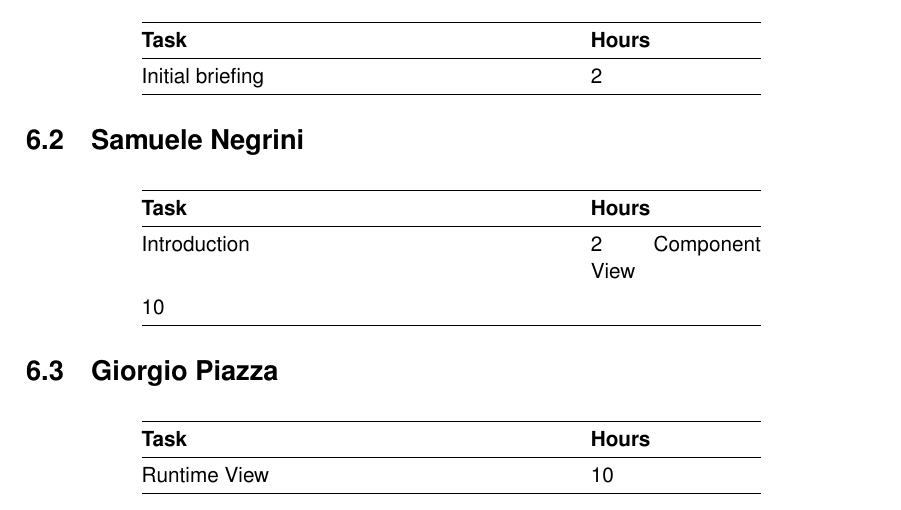
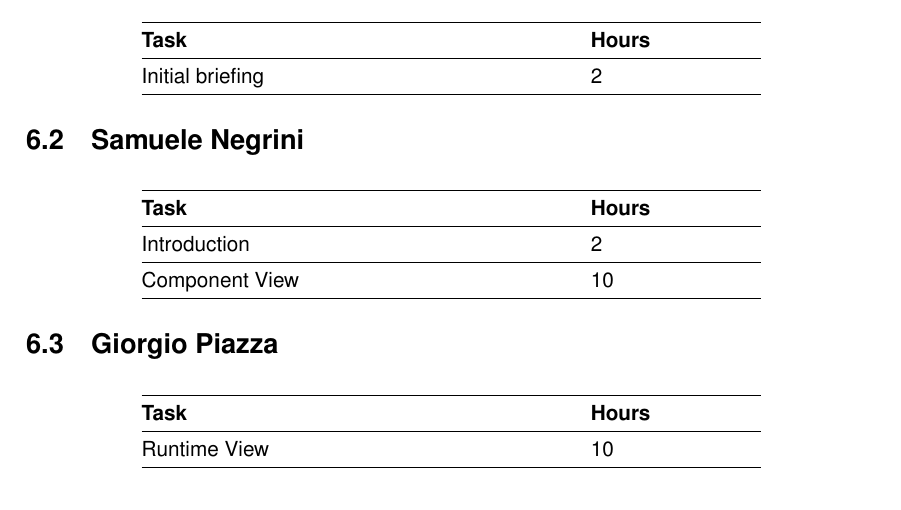
Before and after one commit to snegrini/CLup-SE2-Project-2021, a LaTeX book (DD/DD.tex, which reads DD/chapters/6_effort.tex): part of page 30 of 30, cut so that both start at the same text. Compiled offline with pdfLaTeX.

Commit message:
LaTeX hotfix

```diff
--- a/DD/chapters/6_effort.tex
+++ b/DD/chapters/6_effort.tex
@@ -16,7 +16,7 @@
 	\begin{tabular}{@{}p{0.5\linewidth} p{0.2\linewidth}@{}}
 		\hline
 		\textbf{Task} & \textbf{Hours} \\ \hline
-		Introduction & 2
+		Introduction & 2 \\ \hline
 		Component View & 10 \\ \hline
 	\end{tabular}
 \end{center}
```
